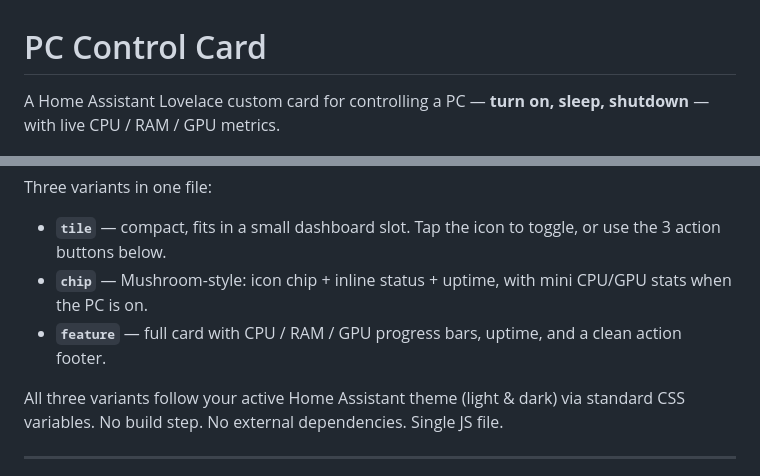
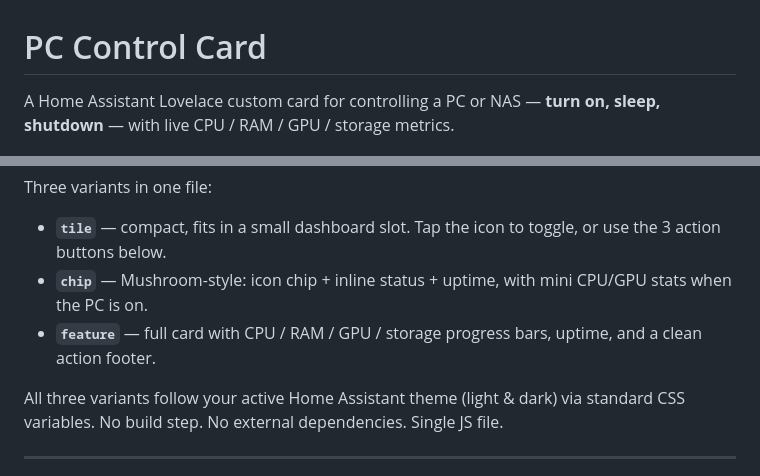
Before and after one commit to Solst1cee/HA-PC-control-card, a Markdown page: README.md, 2 parts joined by grey strips. Rendered like a GitHub page.

```diff
--- a/README.md
+++ b/README.md
@@ -1,6 +1,6 @@
 # PC Control Card
 
-A Home Assistant Lovelace custom card for controlling a PC — **turn on, sleep, shutdown** — with live CPU / RAM / GPU metrics.
+A Home Assistant Lovelace custom card for controlling a PC or NAS — **turn on, sleep, shutdown** — with live CPU / RAM / GPU / storage metrics.
 
 ![PC Control Card preview](screenshots/preview.png)
 
@@ -10,7 +10,7 @@ Three variants in one file:
 
 - **`tile`** — compact, fits in a small dashboard slot. Tap the icon to toggle, or use the 3 action buttons below.
 - **`chip`** — Mushroom-style: icon chip + inline status + uptime, with mini CPU/GPU stats when the PC is on.
-- **`feature`** — full card with CPU / RAM / GPU progress bars, uptime, and a clean action footer.
+- **`feature`** — full card with CPU / RAM / GPU / storage progress bars, uptime, and a clean action footer.
 
 All three variants follow your active Home Assistant theme (light & dark) via standard CSS variables. No build step. No external dependencies. Single JS file.
 
```
